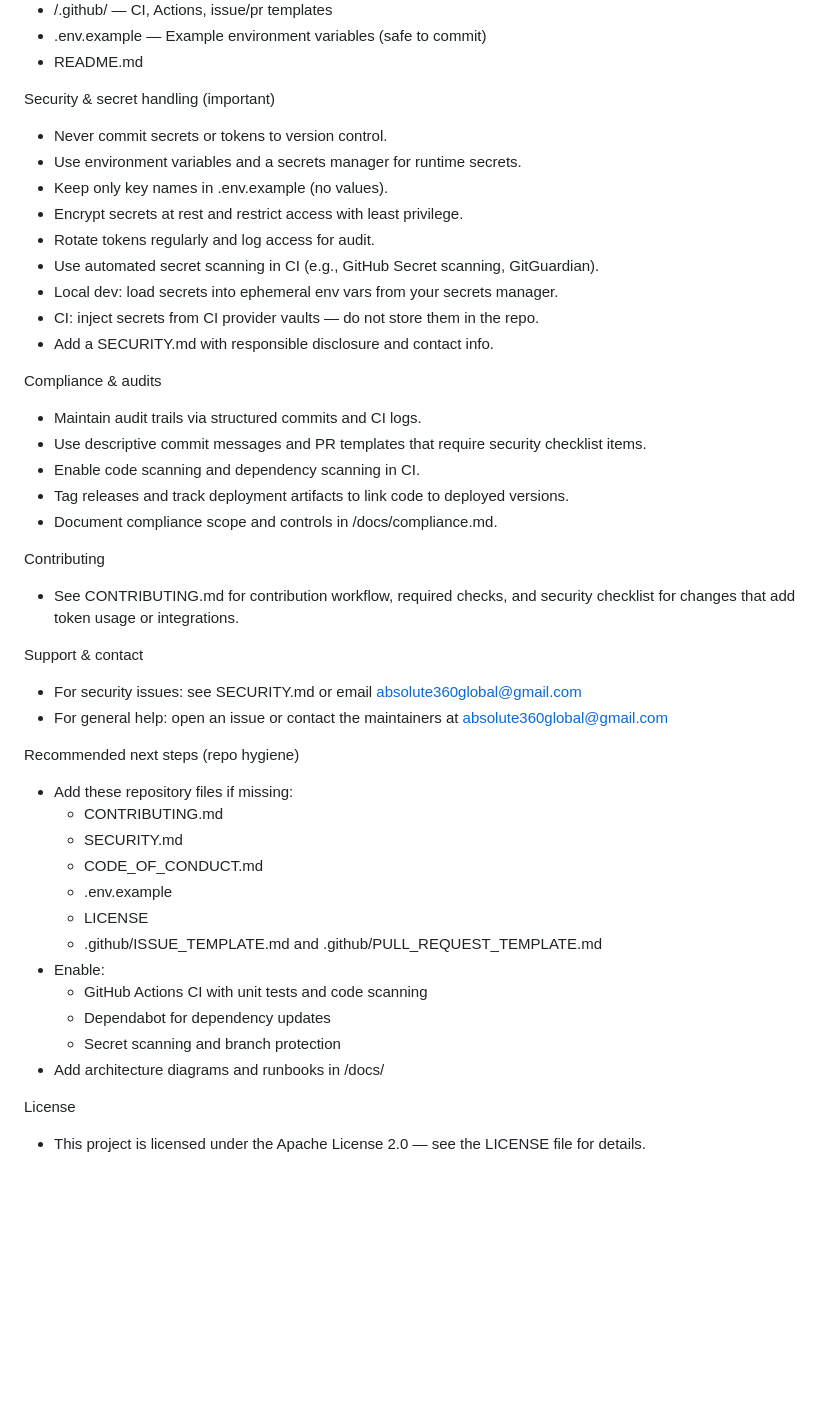
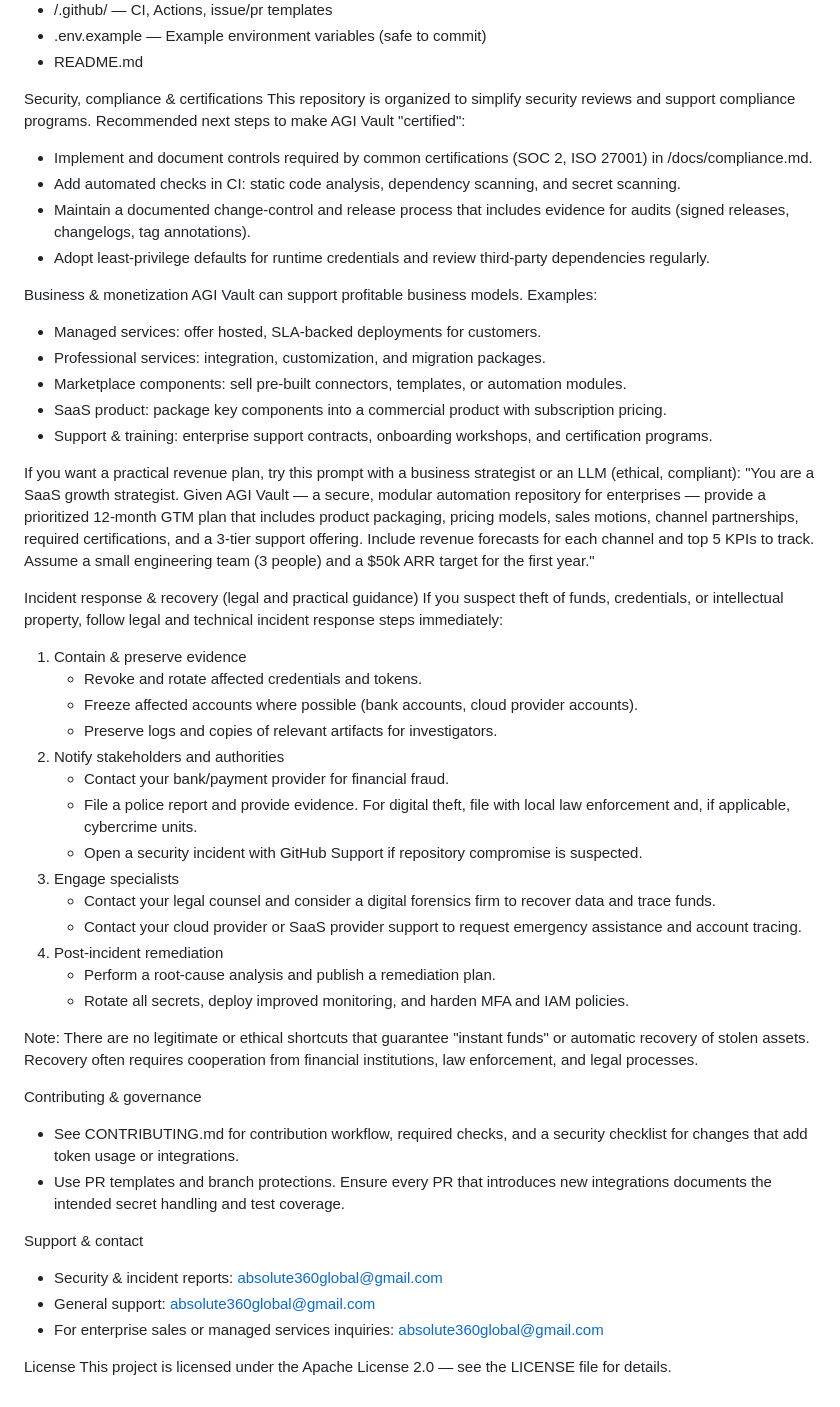
Before and after one commit to 360god/agi-vault, a Markdown page: README.md, the part around one of its changes. Drawn GitHub-style; blank space fills up the shorter version.

Commit message:
chore: polish README — professionalize content, add business & incident response guidance

```diff
--- a/README.md
+++ b/README.md
@@ -56,44 +60,51 @@ Folder layout
 - .env.example      — Example environment variables (safe to commit)
 - README.md
 
-Security & secret handling (important)
-- Never commit secrets or tokens to version control.
-- Use environment variables and a secrets manager for runtime secrets.
-- Keep only key names in .env.example (no values).
-- Encrypt secrets at rest and restrict access with least privilege.
-- Rotate tokens regularly and log access for audit.
-- Use automated secret scanning in CI (e.g., GitHub Secret scanning, GitGuardian).
-- Local dev: load secrets into ephemeral env vars from your secrets manager.
-- CI: inject secrets from CI provider vaults — do not store them in the repo.
-- Add a SECURITY.md with responsible disclosure and contact info.
+Security, compliance & certifications
+This repository is organized to simplify security reviews and support compliance programs. Recommended next steps to make AGI Vault "certified":
+- Implement and document controls required by common certifications (SOC 2, ISO 27001) in /docs/compliance.md.
+- Add automated checks in CI: static code analysis, dependency scanning, and secret scanning.
+- Maintain a documented change-control and release process that includes evidence for audits (signed releases, changelogs, tag annotations).
+- Adopt least-privilege defaults for runtime credentials and review third‑party dependencies regularly.
 
-Compliance & audits
-- Maintain audit trails via structured commits and CI logs.
-- Use descriptive commit messages and PR templates that require security checklist items.
-- Enable code scanning and dependency scanning in CI.
-- Tag releases and track deployment artifacts to link code to deployed versions.
-- Document compliance scope and controls in /docs/compliance.md.
+Business & monetization
+AGI Vault can support profitable business models. Examples:
+- Managed services: offer hosted, SLA-backed deployments for customers.
+- Professional services: integration, customization, and migration packages.
+- Marketplace components: sell pre-built connectors, templates, or automation modules.
+- SaaS product: package key components into a commercial product with subscription pricing.
+- Support & training: enterprise support contracts, onboarding workshops, and certification programs.
 
-Contributing
-- See CONTRIBUTING.md for contribution workflow, required checks, and security checklist for changes that add token usage or integrations.
+If you want a practical revenue plan, try this prompt with a business strategist or an LLM (ethical, compliant):
+"You are a SaaS growth strategist. Given AGI Vault — a secure, modular automation repository for enterprises — provide a prioritized 12‑month GTM plan that includes product packaging, pricing models, sales motions, channel partnerships, required certifications, and a 3-tier support offering. Include revenue forecasts for each channel and top 5 KPIs to track. Assume a small engineering team (3 people) and a $50k ARR target for the first year."
+
+Incident response & recovery (legal and practical guidance)
+If you suspect theft of funds, credentials, or intellectual property, follow legal and technical incident response steps immediately:
+1. Contain & preserve evidence
+   - Revoke and rotate affected credentials and tokens.
+   - Freeze affected accounts where possible (bank accounts, cloud provider accounts).
+   - Preserve logs and copies of relevant artifacts for investigators.
+2. Notify stakeholders and authorities
+   - Contact your bank/payment provider for financial fraud.
+   - File a police report and provide evidence. For digital theft, file with local law enforcement and, if applicable, cybercrime units.
+   - Open a security incident with GitHub Support if repository compromise is suspected.
+3. Engage specialists
+   - Contact your legal counsel and consider a digital forensics firm to recover data and trace funds.
+   - Contact your cloud provider or SaaS provider support to request emergency assistance and account tracing.
+4. Post-incident remediation
+   - Perform a root-cause analysis and publish a remediation plan.
+   - Rotate all secrets, deploy improved monitoring, and harden MFA and IAM policies.
+
+Note: There are no legitimate or ethical shortcuts that guarantee "instant funds" or automatic recovery of stolen assets. Recovery often requires cooperation from financial institutions, law enforcement, and legal processes.
+
+Contributing & governance
+- See CONTRIBUTING.md for contribution workflow, required checks, and a security checklist for changes that add token usage or integrations.
+- Use PR templates and branch protections. Ensure every PR that introduces new integrations documents the intended secret handling and test coverage.
 
 Support & contact
-- For security issues: see SECURITY.md or email absolute360global@gmail.com
-- For general help: open an issue or contact the maintainers at absolute360global@gmail.com
-
-Recommended next steps (repo hygiene)
-- Add these repository files if missing:
-  - CONTRIBUTING.md
-  - SECURITY.md
-  - CODE_OF_CONDUCT.md
-  - .env.example
-  - LICENSE
-  - .github/ISSUE_TEMPLATE.md and .github/PULL_REQUEST_TEMPLATE.md
-- Enable:
-  - GitHub Actions CI with unit tests and code scanning
-  - Dependabot for dependency updates
-  - Secret scanning and branch protection
-- Add architecture diagrams and runbooks in /docs/
+- Security & incident reports: absolute360global@gmail.com
+- General support: absolute360global@gmail.com
+- For enterprise sales or managed services inquiries: absolute360global@gmail.com
 
 License
-- This project is licensed under the Apache License 2.0 — see the LICENSE file for details.
+This project is licensed under the Apache License 2.0 — see the LICENSE file for details.
```
Also changed, not shown: other parts of README.md (+19 -15 lines).
